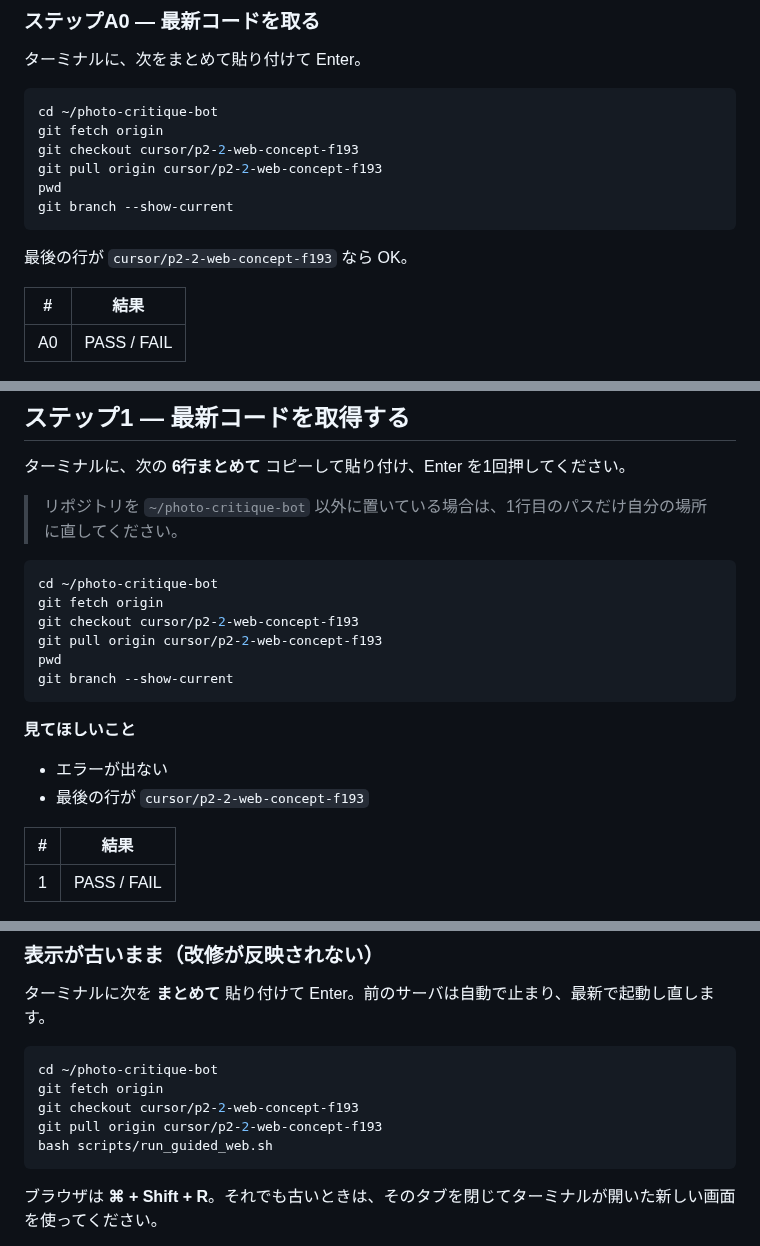
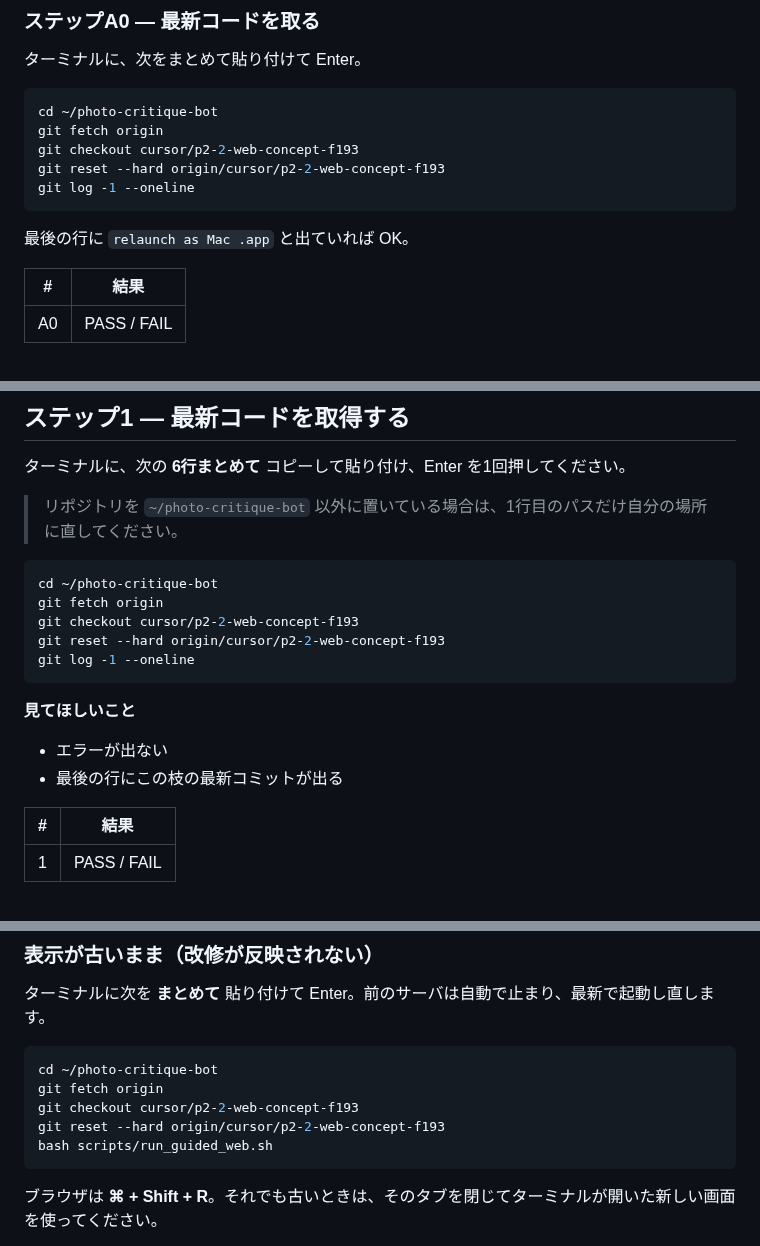
Before and after one commit to nktn-arch01/photo-critique-bot, a Markdown page: docs/P2_2_GUIDED_MAC_CHECKLIST.md, 3 parts joined by grey strips. Rendered like a GitHub page.

Commit message:
docs: sync Guided Mac checkout with reset --hard
git pull fails after the .app redo rewritten the branch. Owner
copy-paste now fetches and hard-resets to origin.

Co-authored-by: tknktn <tknktn@gmail.com>

````diff
--- a/docs/P2_2_GUIDED_MAC_CHECKLIST.md
+++ b/docs/P2_2_GUIDED_MAC_CHECKLIST.md
@@ -21,12 +21,11 @@ AI への続きの依頼は、このチェックリストではなく **新し
 cd ~/photo-critique-bot
 git fetch origin
 git checkout cursor/p2-2-web-concept-f193
-git pull origin cursor/p2-2-web-concept-f193
-pwd
-git branch --show-current
+git reset --hard origin/cursor/p2-2-web-concept-f193
+git log -1 --oneline
 ```
 
-最後の行が `cursor/p2-2-web-concept-f193` なら OK。
+最後の行に `relaunch as Mac .app` と出ていれば OK。
 
 | # | 結果 |
 |---|------|
@@ -101,15 +100,14 @@ Finder 上の `.app` が約 2KB なのは正常です（中身はリポジトリ
 cd ~/photo-critique-bot
 git fetch origin
 git checkout cursor/p2-2-web-concept-f193
-git pull origin cursor/p2-2-web-concept-f193
-pwd
-git branch --show-current
+git reset --hard origin/cursor/p2-2-web-concept-f193
+git log -1 --oneline
 ```
 
 **見てほしいこと**
 
 - エラーが出ない
-- 最後の行が `cursor/p2-2-web-concept-f193`
+- 最後の行にこの枝の最新コミットが出る
 
 | # | 結果 |
 |---|------|
@@ -291,7 +289,7 @@ cd ~/photo-critique-bot && GUIDED_WEB_PORT=8766 bash scripts/run_guided_web.sh
 cd ~/photo-critique-bot
 git fetch origin
 git checkout cursor/p2-2-web-concept-f193
-git pull origin cursor/p2-2-web-concept-f193
+git reset --hard origin/cursor/p2-2-web-concept-f193
 bash scripts/run_guided_web.sh
 ```
 
````
